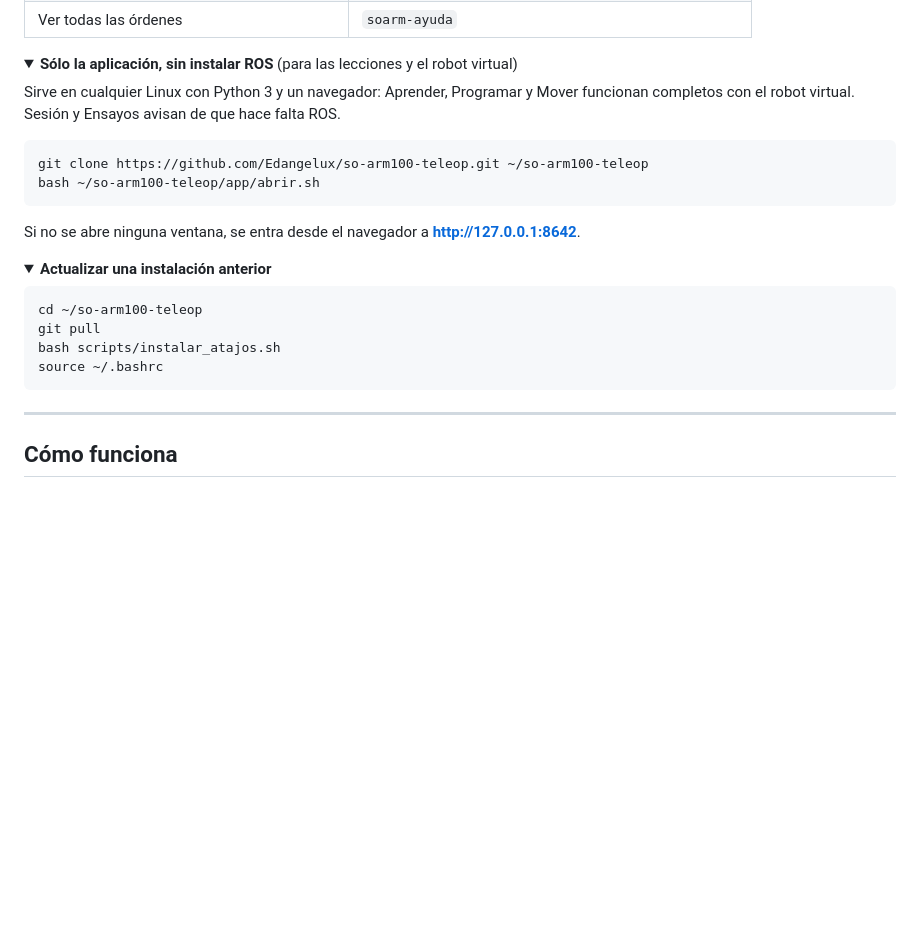
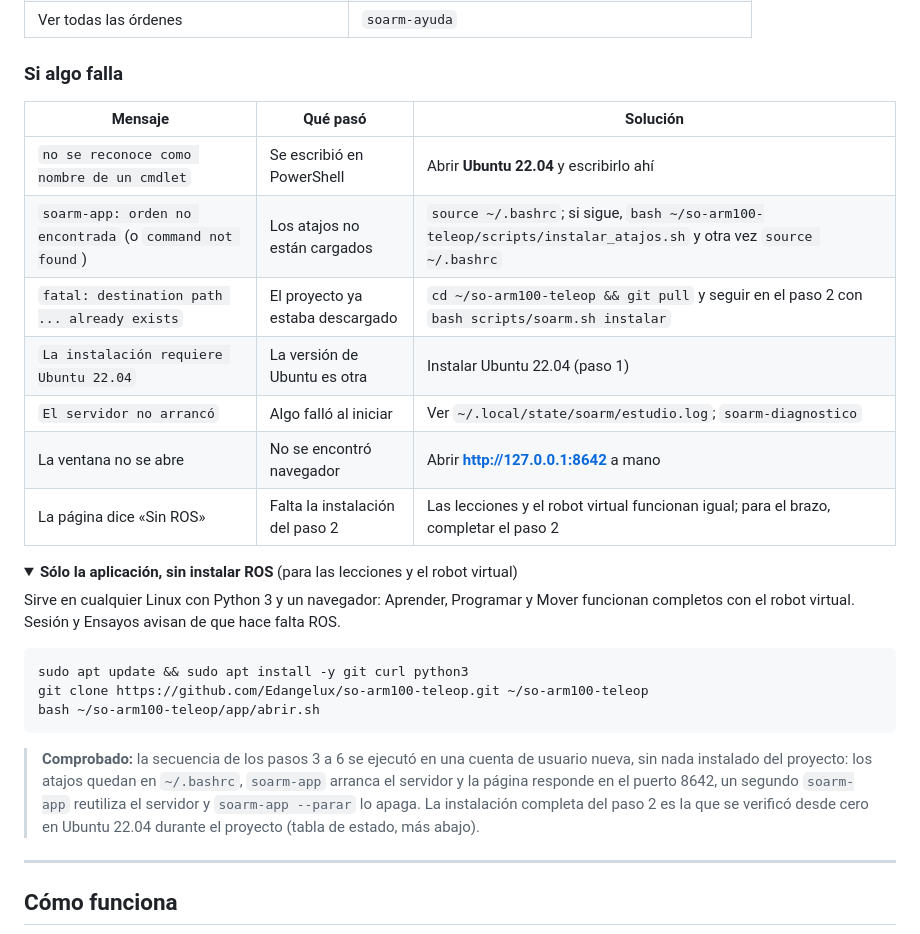
Before and after one commit to edangelux/so-arm100-teleop, a Markdown page: README.md, the part around one of its changes. GitHub-like rendering; folded sections open; blank space fills up the shorter version.

````diff
--- a/README.md
+++ b/README.md
@@ -59,4 +148,16 @@ Pregunta qué cámara usar, detecta si el brazo está conectado y arranca Gazebo
 | Ver todas las órdenes | `soarm-ayuda` |
+
+### Si algo falla
+
+| Mensaje | Qué pasó | Solución |
+|---|---|---|
+| `no se reconoce como nombre de un cmdlet` | Se escribió en PowerShell | Abrir **Ubuntu 22.04** y escribirlo ahí |
+| `soarm-app: orden no encontrada` (o `command not found`) | Los atajos no están cargados | `source ~/.bashrc`; si sigue, `bash ~/so-arm100-teleop/scripts/instalar_atajos.sh` y otra vez `source ~/.bashrc` |
+| `fatal: destination path ... already exists` | El proyecto ya estaba descargado | `cd ~/so-arm100-teleop && git pull` y seguir en el paso 2 con `bash scripts/soarm.sh instalar` |
+| `La instalación requiere Ubuntu 22.04` | La versión de Ubuntu es otra | Instalar Ubuntu 22.04 (paso 1) |
+| `El servidor no arrancó` | Algo falló al iniciar | Ver `~/.local/state/soarm/estudio.log`; `soarm-diagnostico` |
+| La ventana no se abre | No se encontró navegador | Abrir **http://127.0.0.1:8642** a mano |
+| La página dice «Sin ROS» | Falta la instalación del paso 2 | Las lecciones y el robot virtual funcionan igual; para el brazo, completar el paso 2 |
 
 <details>
 <summary><b>Sólo la aplicación, sin instalar ROS</b> (para las lecciones y el robot virtual)</summary>
@@ -64,23 +165,13 @@ Pregunta qué cámara usar, detecta si el brazo está conectado y arranca Gazebo
 Sirve en cualquier Linux con Python 3 y un navegador: Aprender, Programar y Mover funcionan completos con el robot virtual. Sesión y Ensayos avisan de que hace falta ROS.
 
 ```bash
+sudo apt update && sudo apt install -y git curl python3
 git clone https://github.com/Edangelux/so-arm100-teleop.git ~/so-arm100-teleop
 bash ~/so-arm100-teleop/app/abrir.sh
 ```
-
-Si no se abre ninguna ventana, se entra desde el navegador a **http://127.0.0.1:8642**.
 </details>
 
-<details>
-<summary><b>Actualizar una instalación anterior</b></summary>
-
-```bash
-cd ~/so-arm100-teleop
-git pull
-bash scripts/instalar_atajos.sh
-source ~/.bashrc
-```
-</details>
+> **Comprobado:** la secuencia de los pasos 3 a 6 se ejecutó en una cuenta de usuario nueva, sin nada instalado del proyecto: los atajos quedan en `~/.bashrc`, `soarm-app` arranca el servidor y la página responde en el puerto 8642, un segundo `soarm-app` reutiliza el servidor y `soarm-app --parar` lo apaga. La instalación completa del paso 2 es la que se verificó desde cero en Ubuntu 22.04 durante el proyecto (tabla de estado, más abajo).
 
 ---
 
````
Also changed, not shown: other parts of README.md (+106 -17 lines).
